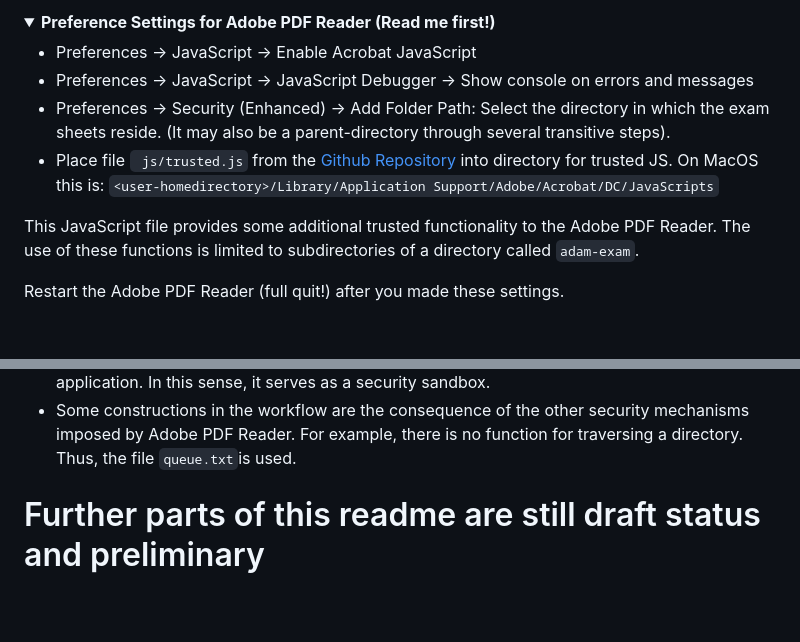
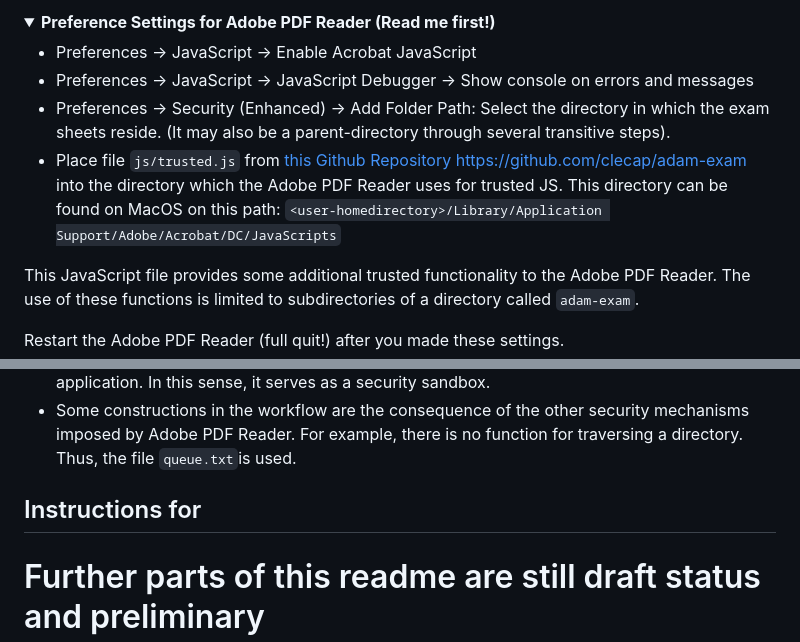
Before and after one commit to clecap/adam-exam, a Markdown page: README.md, 2 parts joined by grey strips. GitHub-like rendering; folded sections open; blank space fills up the shorter version.

````diff
--- a/README.md
+++ b/README.md
@@ -37,9 +37,8 @@ Grading takes place with the **Adobe PDF Reader**. It uses the JavaScript and fo
 * Preferences -> JavaScript -> Enable Acrobat JavaScript
 * Preferences -> JavaScript -> JavaScript Debugger -> Show console on errors and messages
 * Preferences -> Security (Enhanced) -> Add Folder Path: Select the directory in which the exam sheets reside. (It may also be a parent-directory through several transitive steps).
-* Place file ``` js/trusted.js``` from the [Github Repository](https://github.com/clecap/adam-exam) into directory for trusted JS.
-  On MacOS this is:
- ```<user-homedirectory>/Library/Application Support/Adobe/Acrobat/DC/JavaScripts```
+* Place file ```js/trusted.js``` from [this Github Repository https://github.com/clecap/adam-exam](https://github.com/clecap/adam-exam) into the directory which the Adobe PDF Reader uses for trusted JS. This directory can be found on MacOS on this path:
+   ```<user-homedirectory>/Library/Application Support/Adobe/Acrobat/DC/JavaScripts```
 
  This JavaScript file provides some additional trusted functionality to the Adobe PDF Reader.
  The use of these functions is limited to subdirectories of a directory called ```adam-exam```.
@@ -136,6 +135,10 @@ When adjusting the grading table: Note that percentages are rounded usign the ce
 
 
 
+
+## Instructions for
+
+
 # Further parts of this readme are still draft status and preliminary
 
 # Installation
````
Also changed, not shown: doc/README-workflow.md (+9 -12 lines), doc/workflow.md (deleted, +0 -20 lines).
